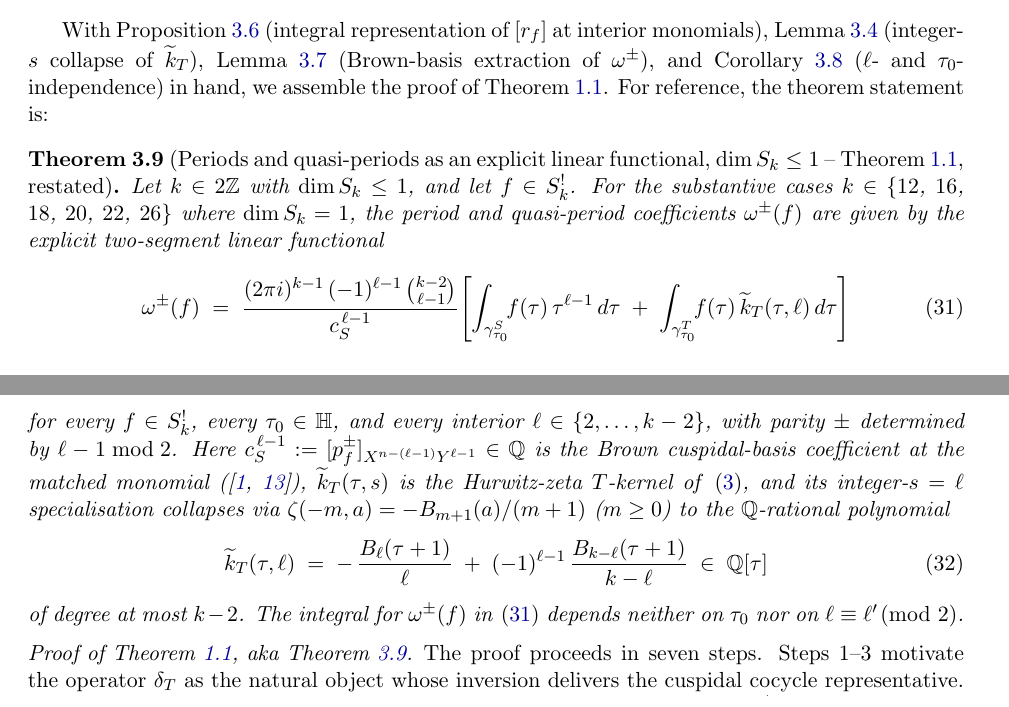
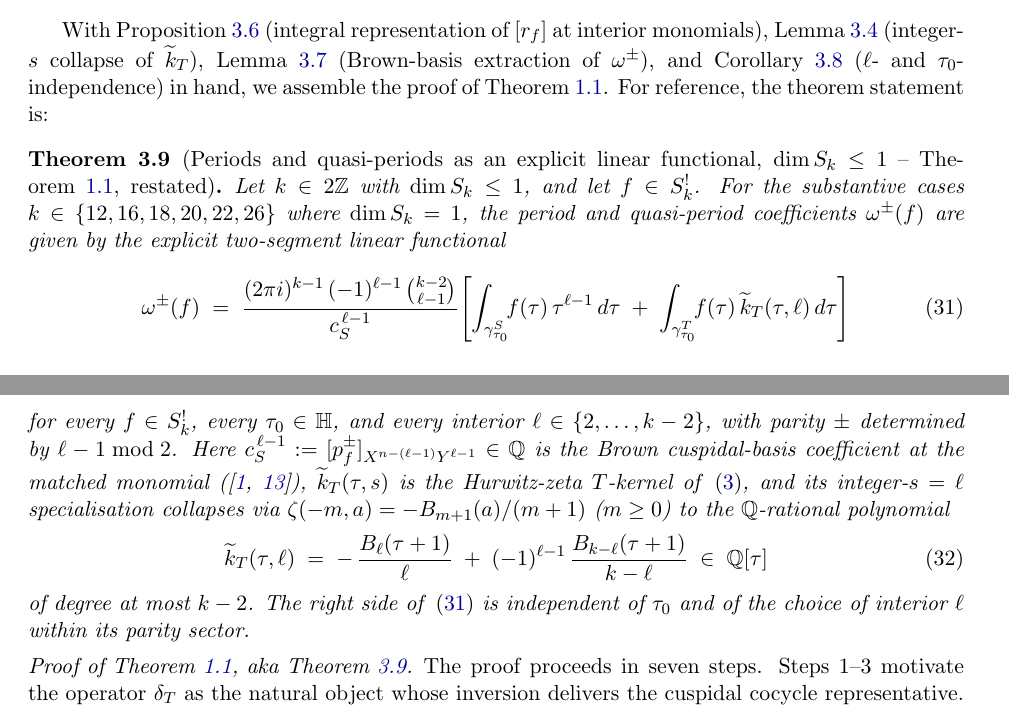
Before and after one commit to dmcgady196884/period_for_general_modular_forms, a LaTeX paper (dr_b_periods_and_Lfunctions.tex): two parts of pages 11 and 12 of 30, joined at a grey line, cut so that both start at the same text. Compiled offline with pdfLaTeX.

Commit message:
Fix Theorem 3.9 to match Theorem 1.1 verbatim (updated eq refs)
- Remove broken math-mode set notation {12$, $16$, ...} -> {12, 16, 18, 20, 22, 26}
- Replace differing closing sentence with exact phrasing from Thm 1.1,
  referencing eq:periods-statement-restated

https://claude.ai/code/session_01Yc53g1q2cRKR7fimSSxxa4

```diff
--- a/dr_b_periods_and_Lfunctions.tex
+++ b/dr_b_periods_and_Lfunctions.tex
@@ -939,7 +939,7 @@ Theorem~\ref{thm:periods}.  For reference, the theorem statement is:
 
 \begin{theorem}[Periods and quasi-periods as an explicit linear functional, $\dim S_k \le 1$ -- Theorem~\ref{thm:periods}, restated]\label{thm:periods3}
 Let $k \in 2\ZZ$ with $\dim S_k \le 1$, and let $f \in S_k^!$.  For
-the substantive cases $k \in \{12$, $16$, $18$, $20$, $22$, $26\}$ where
+the substantive cases $k \in \{12, 16, 18, 20, 22, 26\}$ where
 $\dim S_k = 1$, the period and quasi-period coefficients
 $\omega^\pm(f)$ are given by the explicit two-segment linear
 functional
@@ -963,8 +963,9 @@ specialisation collapses via $\zeta(-m, a) = -B_{m + 1}(a)/(m + 1)$
   \widetilde{k}_T(\tau, \ell) \;=\; -\,\frac{B_\ell(\tau + 1)}{\ell} \;+\; (-1)^{\ell - 1}\,\frac{B_{k - \ell}(\tau + 1)}{k - \ell}
   \;\in\; \QQ[\tau]
 \end{equation}
-of degree at most $k - 2$.  The integral for $\omega^\pm(f)$ in
-\eqref{eq:periods-statement-restated} depends neither on $\tau_0$ nor on $\ell \equiv \ell'\!\!\pmod 2$.
+of degree at most $k - 2$.  The right side of
+\eqref{eq:periods-statement-restated} is independent of $\tau_0$ and of the
+choice of interior $\ell$ within its parity sector.
 \end{theorem}
 
 % --- Outer proof of Theorem 1.1: assembles Steps 1-8 ---
```
